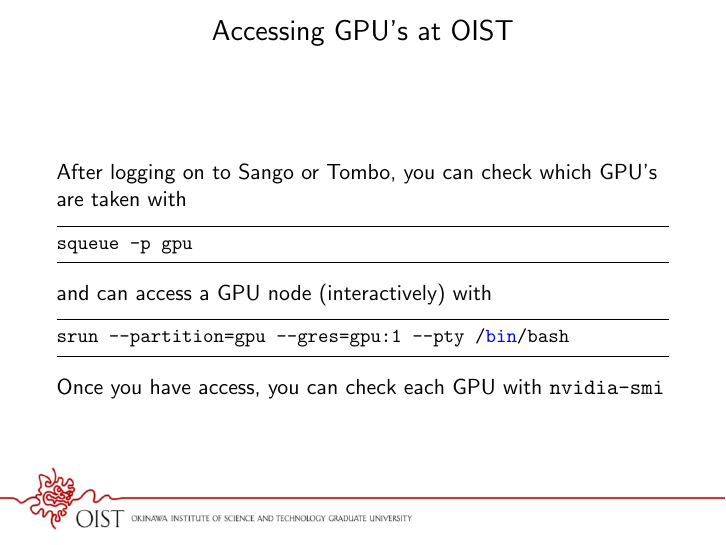
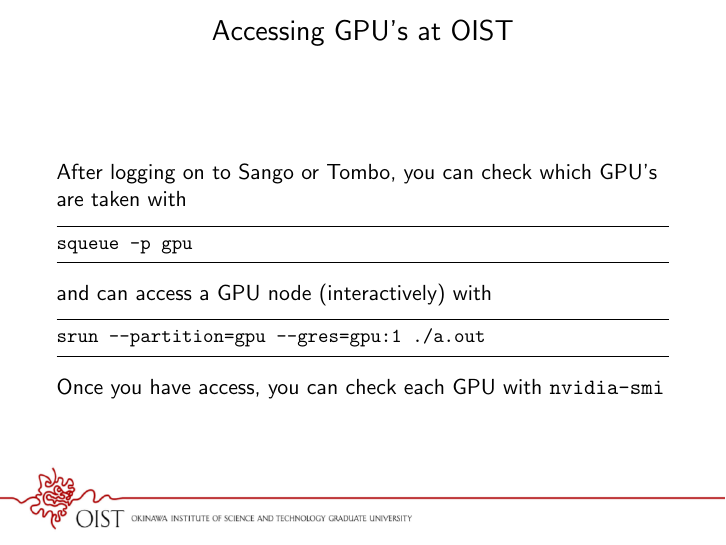
Before and after one commit to oist/GPU_group, LaTeX slides (intro/intro.tex): page 9 of 9. Compiled offline with pdfLaTeX; a LaTeX package or settings file that is missing is left out.

Commit message:
changing srun command

```diff
--- a/intro/intro.tex
+++ b/intro/intro.tex
@@ -227,7 +227,7 @@ squeue -p gpu
 and can access a GPU node (interactively) with
 
 \begin{lstlisting}
-srun --partition=gpu --gres=gpu:1 --pty /bin/bash
+srun --partition=gpu --gres=gpu:1 ./a.out
 \end{lstlisting}
 
 Once you have access, you can check each GPU with \texttt{nvidia-smi}
```
